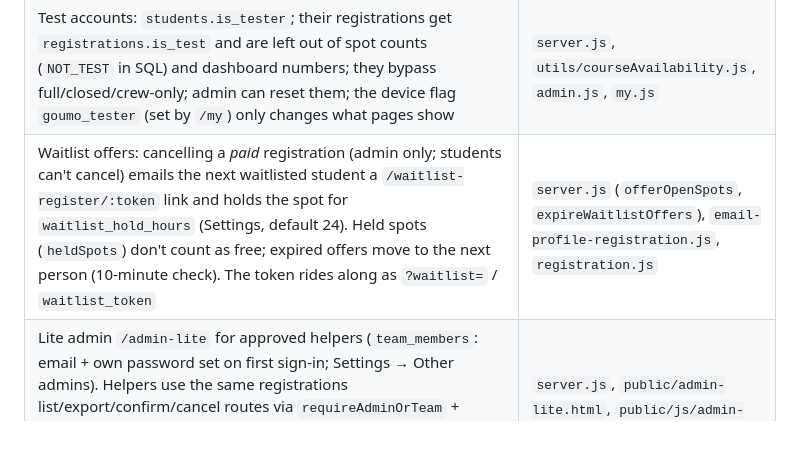
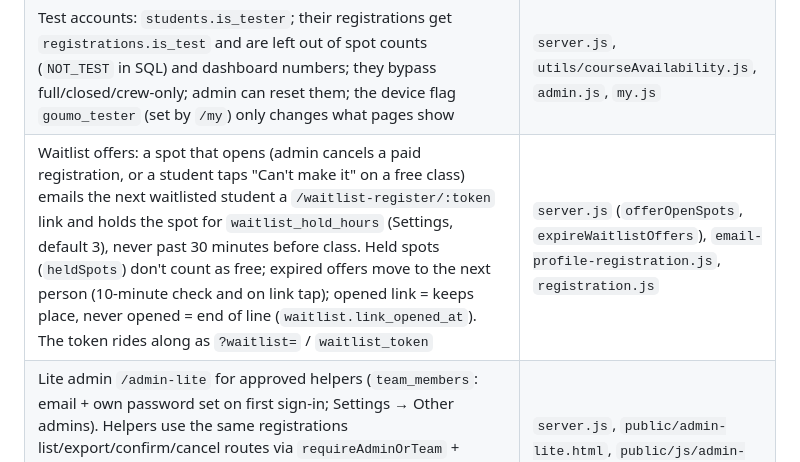
Before and after one commit to gouthamseattle/dance-registration-portal, a Markdown page: CLAUDE.md, the part around the change. Rendered like a GitHub page; blank space fills up the shorter version.

Commit message:
CLAUDE.md: waitlist offer rules
Co-Authored-By: Claude Opus 5.5 <noreply@anthropic.com>
Claude-Session: https://claude.ai/code/session_019zPfJbqEykYK6LXPv48mzH

```diff
--- a/CLAUDE.md
+++ b/CLAUDE.md
@@ -52,7 +52,7 @@ web concepts in plain terms when they come up.
 | Admin student profile (history, totals, private `admin_notes`) | modal in `admin.js` (`openStudent`), API `/api/admin/students/:id` |
 | Student cleanup: hide/restore (`students.archived_at`, nothing deleted), bulk type change, Data check (duplicates by email, unlinked registrations, old tables) | `admin.js`, APIs `/api/admin/students/bulk`, `/api/admin/data-check` |
 | Test accounts: `students.is_tester`; their registrations get `registrations.is_test` and are left out of spot counts (`NOT_TEST` in SQL) and dashboard numbers; they bypass full/closed/crew-only; admin can reset them; the device flag `goumo_tester` (set by `/my`) only changes what pages show | `server.js`, `utils/courseAvailability.js`, `admin.js`, `my.js` |
-| Waitlist offers: cancelling a *paid* registration (admin only; students can't cancel) emails the next waitlisted student a `/waitlist-register/:token` link and holds the spot for `waitlist_hold_hours` (Settings, default 24). Held spots (`heldSpots`) don't count as free; expired offers move to the next person (10-minute check). The token rides along as `?waitlist=` / `waitlist_token` | `server.js` (`offerOpenSpots`, `expireWaitlistOffers`), `email-profile-registration.js`, `registration.js` |
+| Waitlist offers: a spot that opens (admin cancels a paid registration, or a student taps "Can't make it" on a free class) emails the next waitlisted student a `/waitlist-register/:token` link and holds the spot for `waitlist_hold_hours` (Settings, default 3), never past 30 minutes before class. Held spots (`heldSpots`) don't count as free; expired offers move to the next person (10-minute check and on link tap); opened link = keeps place, never opened = end of line (`waitlist.link_opened_at`). The token rides along as `?waitlist=` / `waitlist_token` | `server.js` (`offerOpenSpots`, `expireWaitlistOffers`), `email-profile-registration.js`, `registration.js` |
 | Lite admin `/admin-lite` for approved helpers (`team_members`: email + own password set on first sign-in; Settings → Other admins). Helpers use the same registrations list/export/confirm/cancel routes via `requireAdminOrTeam` + `liteCourseGuard`, limited to classes open or closed in the last 7 days (`courses.registration_closed_at`, kept by `syncClosedAt`); test registrations hidden; `registrations.handled_by` records who acted | `server.js`, `public/admin-lite.html`, `public/js/admin-lite.js`, `public/css/admin-lite.css` |
 | Attendance: mark "No show" per class date (everyone else counts as attended), "Done" = checked; full admin Attendance tab + lite admin tab (helpers: last 7 days); progress counts attended only; owner-only numbers on profile/dashboard | `public/js/attendance.js` (shared screen, `.att-*` styles in `site.css`), `server.js` (`/api/attendance/*`, `attendanceBook`, `noShowSet`), tables `attendance_no_shows`, `attendance_checks` |
 | "Offer my spot" (paid classes): student offers a paid spot to the waitlist, the taker pays them on Venmo, instant transfer, giver can report non-payment, admin can undo; free classes use "Can't make it" | `server.js` (Offer my spot section, `/api/my/offer-spot*`, `/spot-offer/:token`, `/api/spot/:token*`), `public/spot.html`, `my.js`, `admin.js` (`transferLine`), table `spot_offers` |
```
